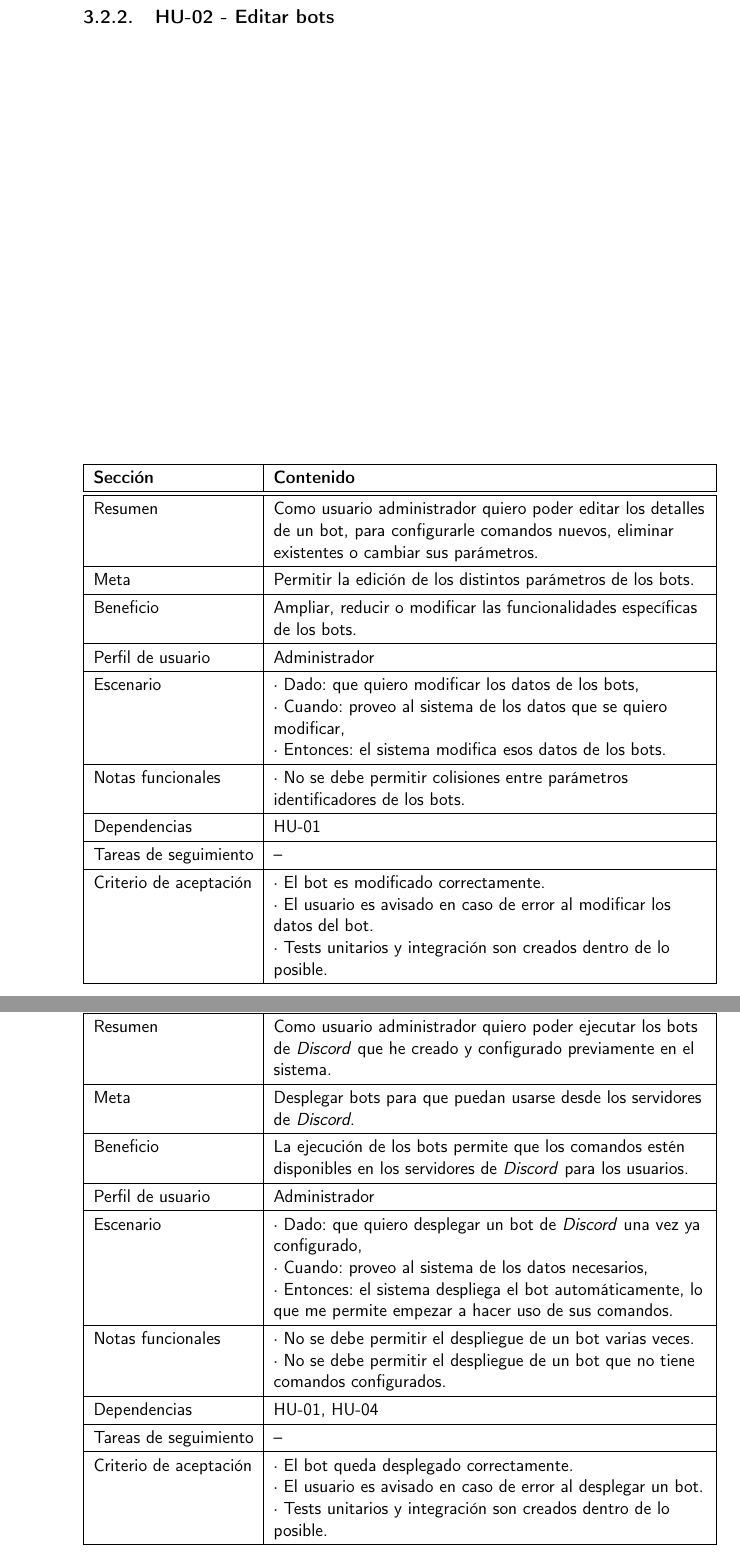
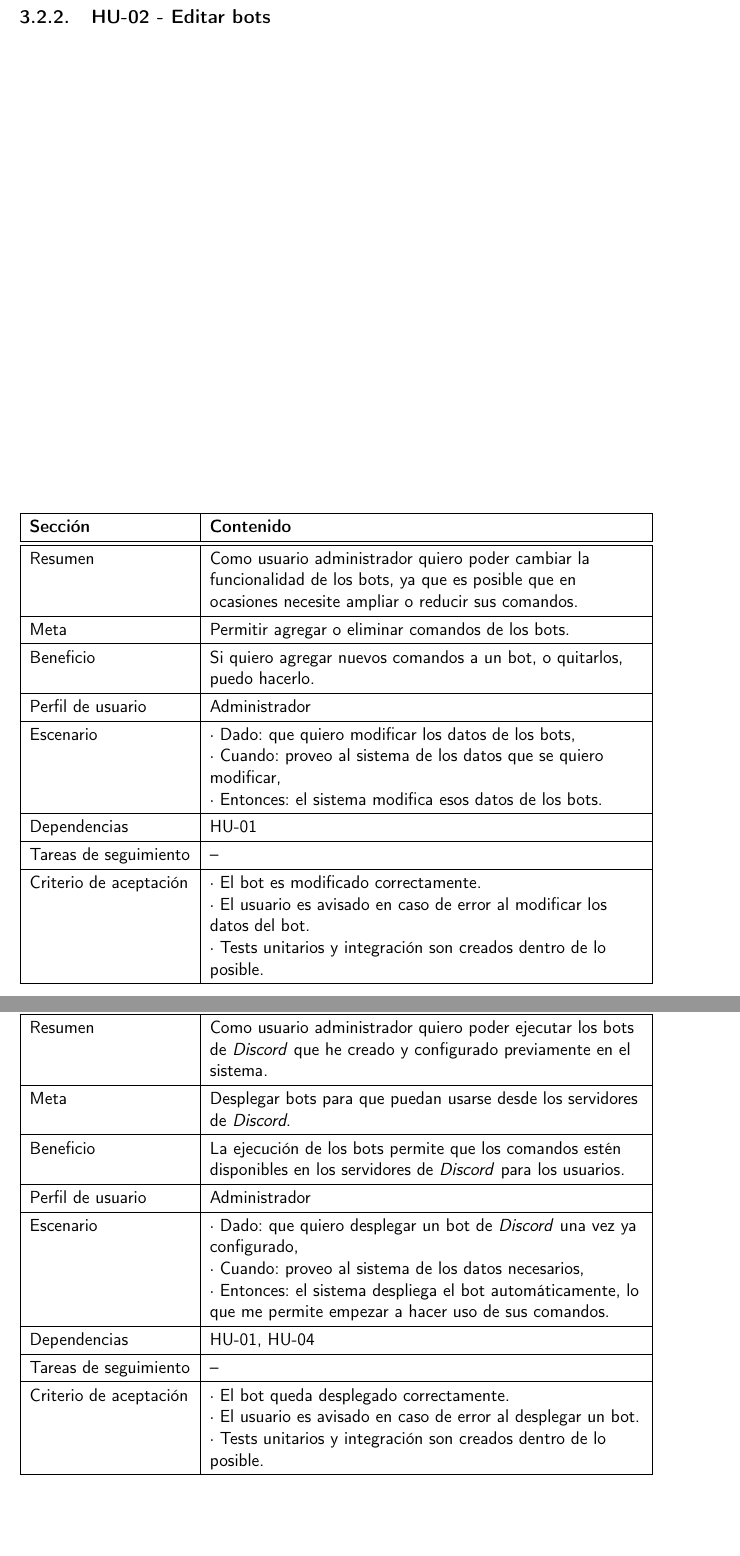
Before and after one commit to harvestcore/matroos, a LaTeX book (doc/tex/proyecto.tex, which reads doc/tex/secciones/03_analisis.tex): two parts of pages 38 and 42 of 59 before the commit and two parts of pages 39 and 43 of 61 after it, joined at a grey line, cut so that both start at the same text, the shorter picture padded with empty space. Compiled offline with pdfLaTeX.

Commit message:
#46 reescribe cosas

```diff
--- a/doc/tex/secciones/03_analisis.tex
+++ b/doc/tex/secciones/03_analisis.tex
@@ -121,7 +120,6 @@ Por otro lado, se han creado las siguientes historias de usuario. Estas se encue
         Beneficio & De este modo, cada bot puede tener una funcionalidad específica configurada, sin tener que compartir un bot con funcionalidades de distintos ámbitos. \\ \hline
         Perfil de usuario & \hyperref[sec:personaAdmin]{Administrador} \\ \hline
         Escenario & · Dado: que quiero crear distintos bots de \textit{Discord} y configurar sus funcionalidades,\linebreak · Cuando: proveo al sistema de los datos necesarios,\linebreak · Entonces: el sistema crea los bots para que pueda empezar a configurarlos. \\ \hline
-        Notas funcionales & · No se debe permitir colisiones entre parámetros identificadores de los bots. \\ \hline
         Tareas de seguimiento & \hyperref[sec:hu03]{HU-03}, \hyperref[sec:hu04]{HU-04}, \hyperref[sec:hu05]{HU-05}  \\ \hline
         Criterio de aceptación & · Los bots se pueden crear correctamente.\linebreak · El usuario es avisado en caso de error al crear un bot.\linebreak · Tests unitarios y integración son creados dentro de lo posible. \\ \hline
     \end{tabularx}
@@ -141,18 +139,17 @@ Por otro lado, se han creado las siguientes historias de usuario. Estas se encue
     \hline
         \textbf{Sección} & \textbf{Contenido} \\ \hline
     \hline
-        Resumen & Como usuario administrador quiero poder editar los detalles de un bot, para configurarle comandos nuevos, eliminar existentes o cambiar sus parámetros. \\ \hline
-        Meta & Permitir la edición de los distintos parámetros de los bots. \\ \hline
-        Beneficio & Ampliar, reducir o modificar las funcionalidades específicas de los bots. \\ \hline
+        Resumen & Como usuario administrador quiero poder cambiar la funcionalidad de los bots, ya que es posible que en ocasiones necesite ampliar o reducir sus comandos. \\ \hline
+        Meta & Permitir agregar o eliminar comandos de los bots. \\ \hline
+        Beneficio & Si quiero agregar nuevos comandos a un bot, o quitarlos, puedo hacerlo. \\ \hline
         Perfil de usuario & \hyperref[sec:personaAdmin]{Administrador} \\ \hline
         Escenario & · Dado: que quiero modificar los datos de los bots,\linebreak · Cuando: proveo al sistema de los datos que se quiero modificar,\linebreak · Entonces: el sistema modifica esos datos de los bots. \\ \hline
-        Notas funcionales & · No se debe permitir colisiones entre parámetros identificadores de los bots. \\ \hline
         Dependencias & \hyperref[sec:hu01]{HU-01} \\ \hline
         Tareas de seguimiento & – \\ \hline
         Criterio de aceptación & · El bot es modificado correctamente.\linebreak · El usuario es avisado en caso de error al modificar los datos del bot.\linebreak · Tests unitarios y integración son creados dentro de lo posible. \\ \hline
     \end{tabularx}
     \end{adjustbox}
-    \caption{HU-02. Editar un bot.}
+    \caption{HU-02. Editar bots.}
 \end{table}
 
 
@@ -172,7 +169,6 @@ Por otro lado, se han creado las siguientes historias de usuario. Estas se encue
         Beneficio & De este modo, cuando se necesitan comandos predefinidos con funcionalidad nueva, es posible crearlos. \\ \hline
         Perfil de usuario & \hyperref[sec:personaAdmin]{Administrador} \\ \hline
         Escenario & · Dado: que quiero tener disponible una serie de comandos predefinidos,\linebreak · Cuando: necesito comandos con una funcionalidad nueva específica,\linebreak · Entonces: el sistema me permite implementarlos y utilizarlos más adelante. \\ \hline
-        Notas funcionales & · No se debe permitir colisiones entre parámetros identificadores de los comandos. \\ \hline
         Dependencias & – \\ \hline
         Tareas de seguimiento & – \\ \hline
         Criterio de aceptación & · Los comandos predefinidos se pueden implementar correctamente.\linebreak · El usuario es avisado en caso de error al crear un comando.\linebreak · Tests unitarios y integración son creados dentro de lo posible. \\ \hline
@@ -197,7 +193,6 @@ Por otro lado, se han creado las siguientes historias de usuario. Estas se encue
         Beneficio & Crear comandos personalizados con comportamientos concretos a partir de los comandos predefinidos existentes. \\ \hline
         Perfil de usuario & \hyperref[sec:personaAdmin]{Administrador} \\ \hline
         Escenario & · Dado: que quiero crear un comando personalizado,\linebreak · Cuando: proveo al sistema de los datos necesarios para crearlo,\linebreak · Entonces: el sistema crea el comando. \\ \hline
-        Notas funcionales & · No se debe permitir colisiones entre parámetros identificadores de los comandos. \\ \hline
         Dependencias & \hyperref[sec:hu05]{HU-05} \\ \hline
         Tareas de seguimiento & \hyperref[sec:hu03]{HU-03} \\ \hline
         Criterio de aceptación & · El comando es modificado correctamente.\linebreak · El usuario es avisado en caso de error al modificar los datos del comando.\linebreak · Tests unitarios y integración son creados dentro de lo posible. \\ \hline
@@ -222,7 +217,6 @@ Por otro lado, se han creado las siguientes historias de usuario. Estas se encue
         Beneficio & Modificar la configuración de dicho comando. \\ \hline
         Perfil de usuario & \hyperref[sec:personaAdmin]{Administrador} \\ \hline
         Escenario & · Dado: que quiero modificar los datos de un comando,\linebreak · Cuando: proveo al sistema de los datos que quiero modificar,\linebreak · Entonces: el sistema modifica los datos del comando. \\ \hline
-        Notas funcionales & · No se debe permitir colisiones entre parámetros identificadores de los comandos. \\ \hline
         Dependencias & \hyperref[sec:hu04]{HU-04} \\ \hline
         Tareas de seguimiento & – \\ \hline
         Criterio de aceptación & · El comando es modificado correctamente.\linebreak · El usuario es avisado en caso de error al modificar los datos del comando.\linebreak · Tests unitarios y integración son creados dentro de lo posible. \\ \hline
@@ -247,7 +241,6 @@ Por otro lado, se han creado las siguientes historias de usuario. Estas se encue
         Beneficio & La ejecución de los bots permite que los comandos estén disponibles en los servidores de \textit{Discord} para los usuarios. \\ \hline
         Perfil de usuario & \hyperref[sec:personaAdmin]{Administrador} \\ \hline
         Escenario & · Dado: que quiero desplegar un bot de \textit{Discord} una vez ya configurado,\linebreak · Cuando: proveo al sistema de los datos necesarios,\linebreak · Entonces: el sistema despliega el bot automáticamente, lo que me permite empezar a hacer uso de sus comandos. \\ \hline
-        Notas funcionales & · No se debe permitir el despliegue de un bot varias veces.\linebreak · No se debe permitir el despliegue de un bot que no tiene comandos configurados. \\ \hline
         Dependencias & \hyperref[sec:hu01]{HU-01}, \hyperref[sec:hu04]{HU-04} \\ \hline
         Tareas de seguimiento & – \\ \hline
         Criterio de aceptación & · El bot queda desplegado correctamente.\linebreak · El usuario es avisado en caso de error al desplegar un bot.\linebreak · Tests unitarios y integración son creados dentro de lo posible. \\ \hline
```
Also changed, not shown: doc/tex/secciones/03_analisis.tex (11 more changed lines).
